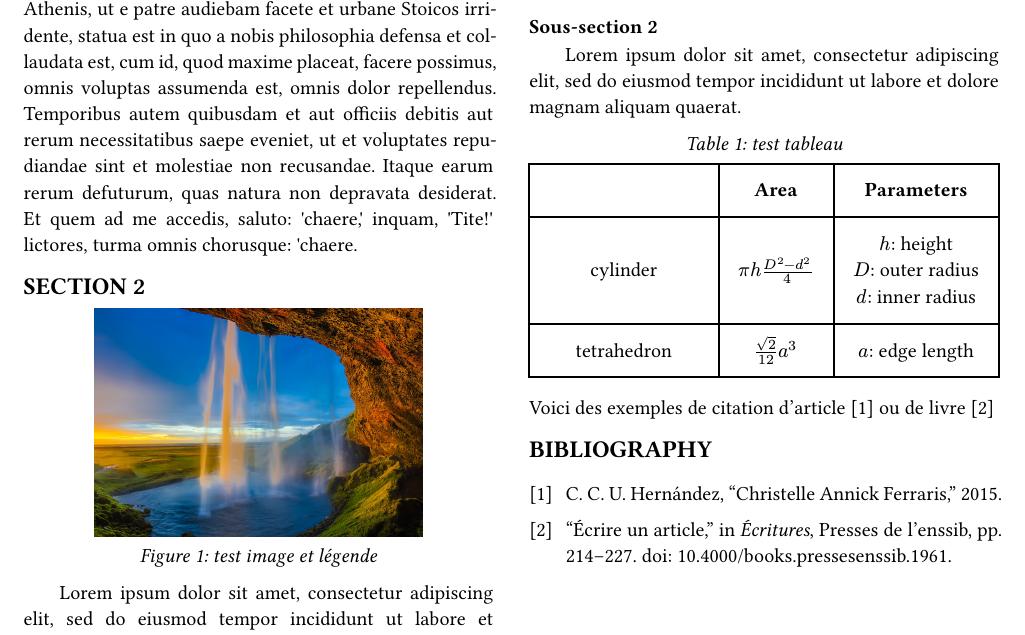
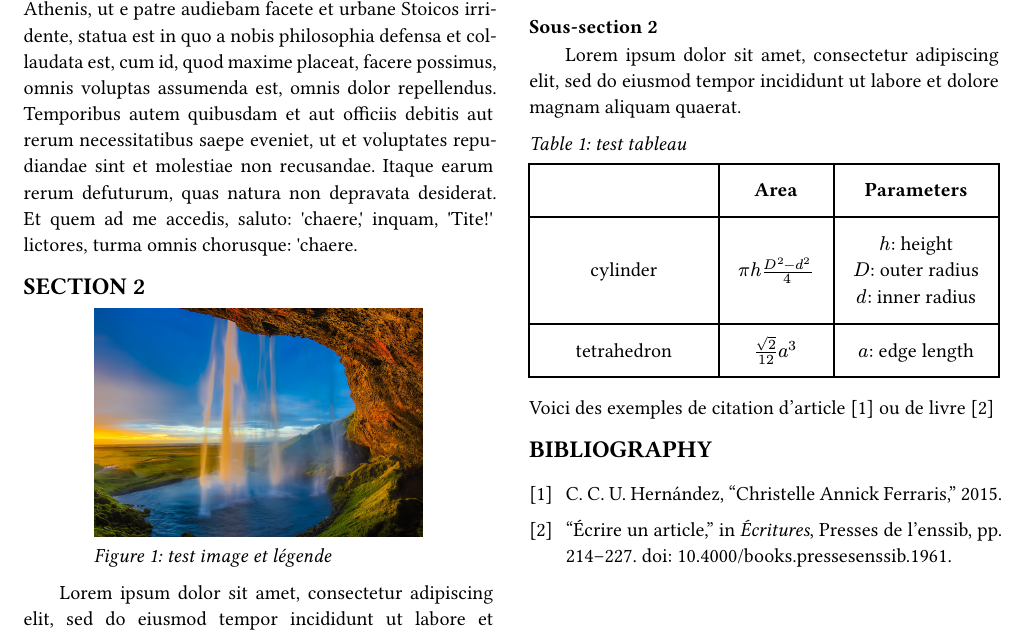
Before and after one commit to gforges/PowerMEMs_template, a Typst document (proceeding_power_mems_2024.typ, which reads template_proceeding_power_mems.typ): part of the page, cut so that both start at the same text. Compiled offline with Typst 0.15; a missing font is replaced by an installed copy or a similar font.

Commit message:
correction mineur, justification legendes des figures

```diff
--- a/template_proceeding_power_mems.typ
+++ b/template_proceeding_power_mems.typ
@@ -22,6 +22,7 @@
   )
   show bibliography: set block(height: 0.6em, below: 0.6em)
   show figure.caption: emph
+  show figure.caption: set align(start)
   show figure.where(kind: table): set figure.caption(position: top)
   show heading: set block(spacing: 1em)
   show heading.where(level: 1): it => block(text(size: 12pt,strong(upper(it.body))) + v(-0.5em))
```
Also changed, not shown: 1 other file.
